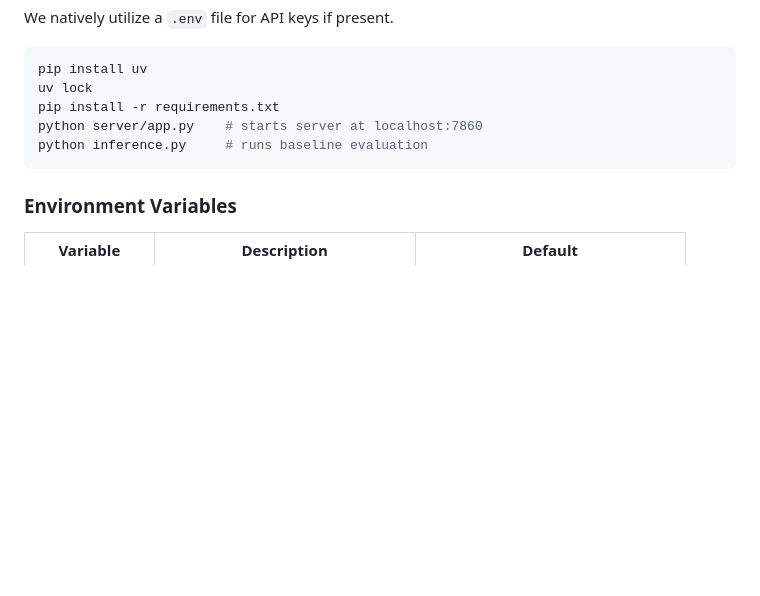
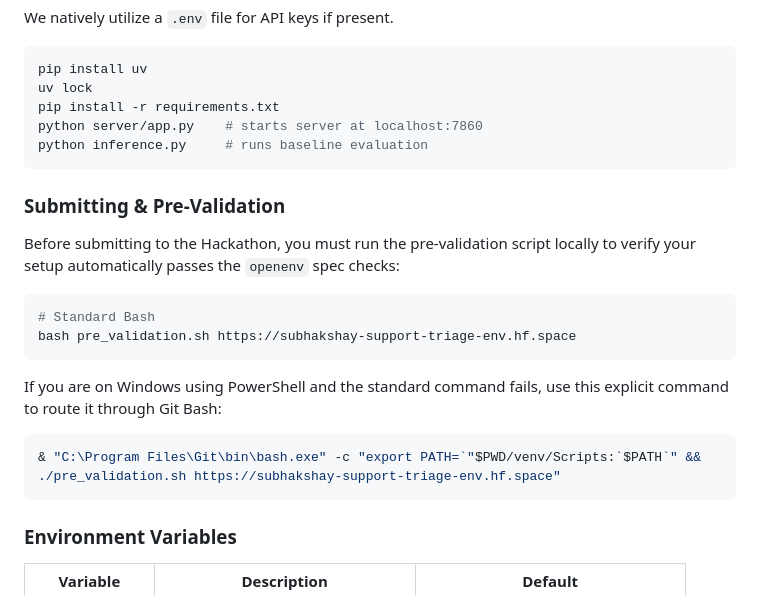
Before and after one commit to Subhakshay/Meta-OpenENV, a Markdown page: README.md, the part around the change. Rendered like a GitHub page; blank space fills up the shorter version.

````diff
--- a/README.md
+++ b/README.md
@@ -713,6 +713,20 @@ python server/app.py    # starts server at localhost:7860
 python inference.py     # runs baseline evaluation
 ```
 
+### Submitting & Pre-Validation
+
+Before submitting to the Hackathon, you must run the pre-validation script locally to verify your setup automatically passes the `openenv` spec checks:
+
+```bash
+# Standard Bash
+bash pre_validation.sh https://subhakshay-support-triage-env.hf.space
+```
+
+If you are on Windows using PowerShell and the standard command fails, use this explicit command to route it through Git Bash:
+```powershell
+& "C:\Program Files\Git\bin\bash.exe" -c "export PATH=`"$PWD/venv/Scripts:`$PATH`" && ./pre_validation.sh https://subhakshay-support-triage-env.hf.space"
+```
+
 ### Environment Variables
 
 | Variable | Description | Default |
````
